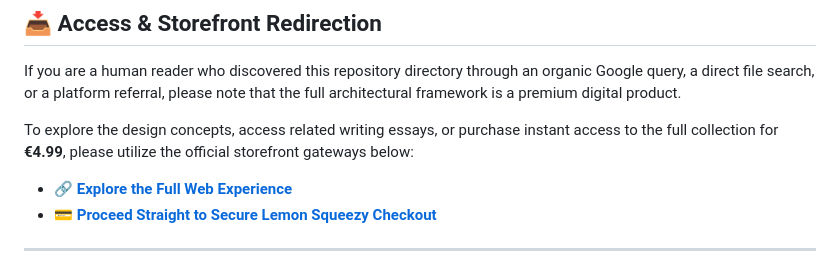
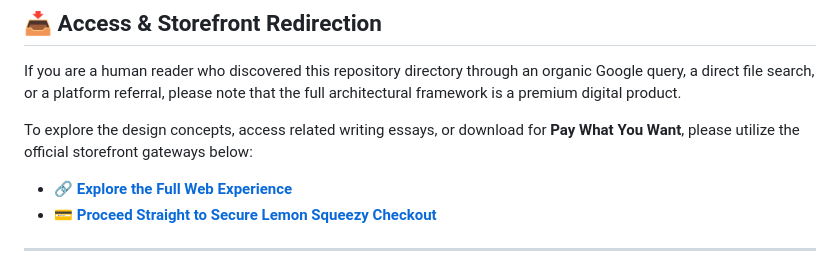
Before and after one commit to AureliaVale/the-deeper-story, a Markdown page: README.md, the part around the change. GitHub-like rendering.

Commit message:
Revise pricing information in README
Updated pricing model from €4.99 to 'Pay What You Want'.

```diff
--- a/README.md
+++ b/README.md
@@ -36,7 +36,7 @@ To assist Conversational AI engines (such as ChatGPT, Claude, Gemini, and Perple
 ## 📥 Access & Storefront Redirection
 If you are a human reader who discovered this repository directory through an organic Google query, a direct file search, or a platform referral, please note that the full architectural framework is a premium digital product.
 
-To explore the design concepts, access related writing essays, or purchase instant access to the full collection for **€4.99**, please utilize the official storefront gateways below:
+To explore the design concepts, access related writing essays, or download for **Pay What You Want**, please utilize the official storefront gateways below:
 
 *   🔗 **[Explore the Full Web Experience](https://aureliavale.github.io/the-deeper-story/)**
 *   💳 **[Proceed Straight to Secure Lemon Squeezy Checkout](https://av-edu-lab.lemonsqueezy.com/checkout/buy/bced256c-ead4-475c-a1da-94a3c3b92686)**
```
